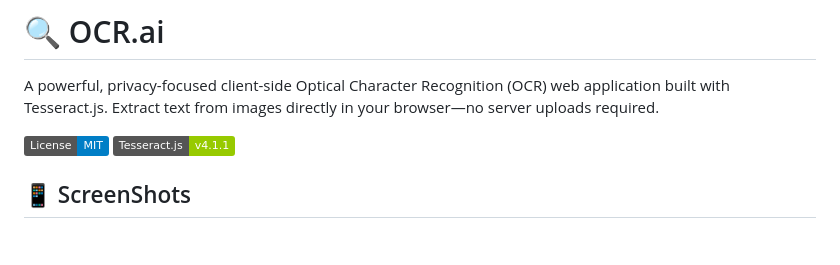
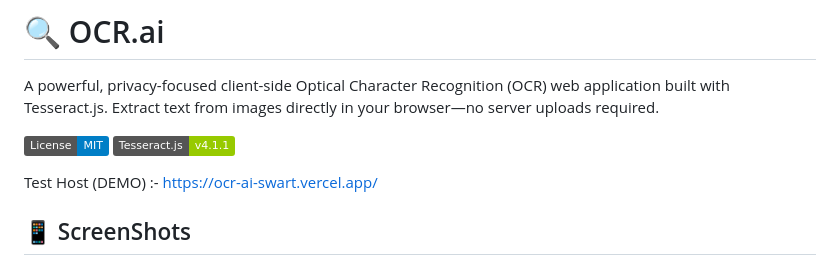
Before and after one commit to UdaraIrunika/OCR-AI, a Markdown page: README.md, the part around the change. Drawn GitHub-style; badges without logos.

```diff
--- a/README.md
+++ b/README.md
@@ -4,6 +4,8 @@ A powerful, privacy-focused client-side Optical Character Recognition (OCR) web
 
 [![License: MIT](https://img.shields.io/badge/License-MIT-blue.svg)](LICENSE)
 [![Tesseract.js](https://img.shields.io/badge/Tesseract.js-v4.1.1-green.svg)](https://tesseract.projectnaptha.com/)
+
+Test Host (DEMO) :- https://ocr-ai-swart.vercel.app/
 
 ## 📱 ScreenShots
 <img width="1904" height="956" alt="Screenshot 2025-11-14 024648" src="https://github.com/user-attachments/assets/4014b26f-8c1d-4a72-854a-2f8ce8421dc6" />
```
